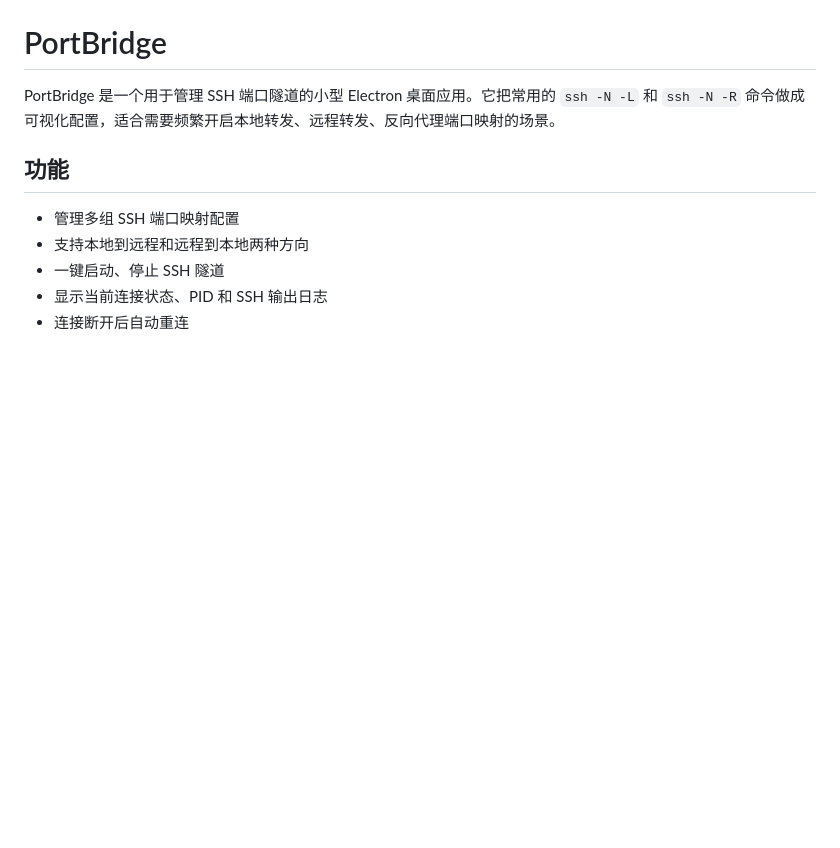
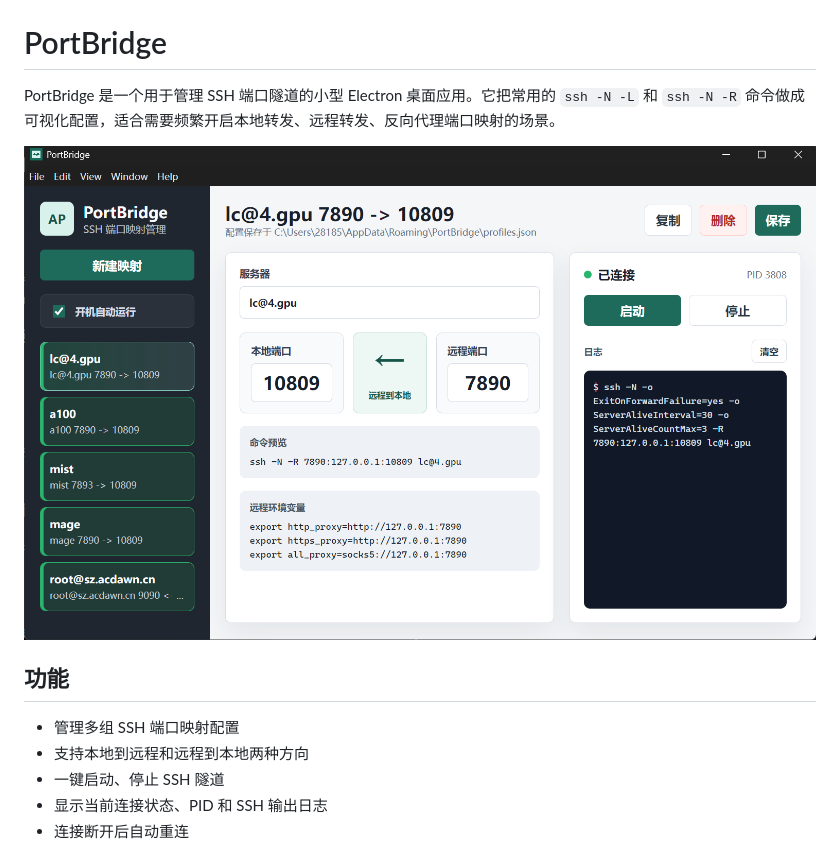
Before and after one commit to D4wnnn/PortBridge, a Markdown page: README.md, the part around the change. Rendered like a GitHub page; pictures changed too: README.assets/image-20260518000349732.png (added); blank space fills up the shorter version.

```diff
--- a/README.md
+++ b/README.md
@@ -1,6 +1,8 @@
 # PortBridge
 
 PortBridge 是一个用于管理 SSH 端口隧道的小型 Electron 桌面应用。它把常用的 `ssh -N -L` 和 `ssh -N -R` 命令做成可视化配置，适合需要频繁开启本地转发、远程转发、反向代理端口映射的场景。
+
+![image-20260518000349732](./README.assets/image-20260518000349732.png)
 
 ## 功能
 
```
